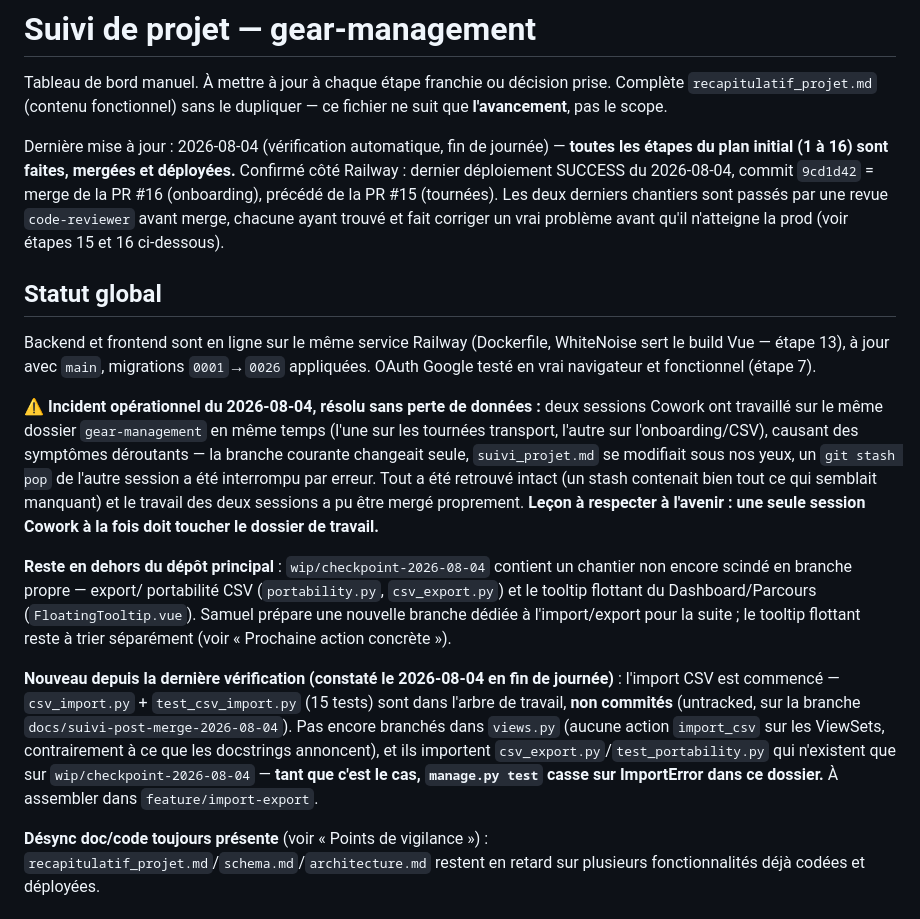
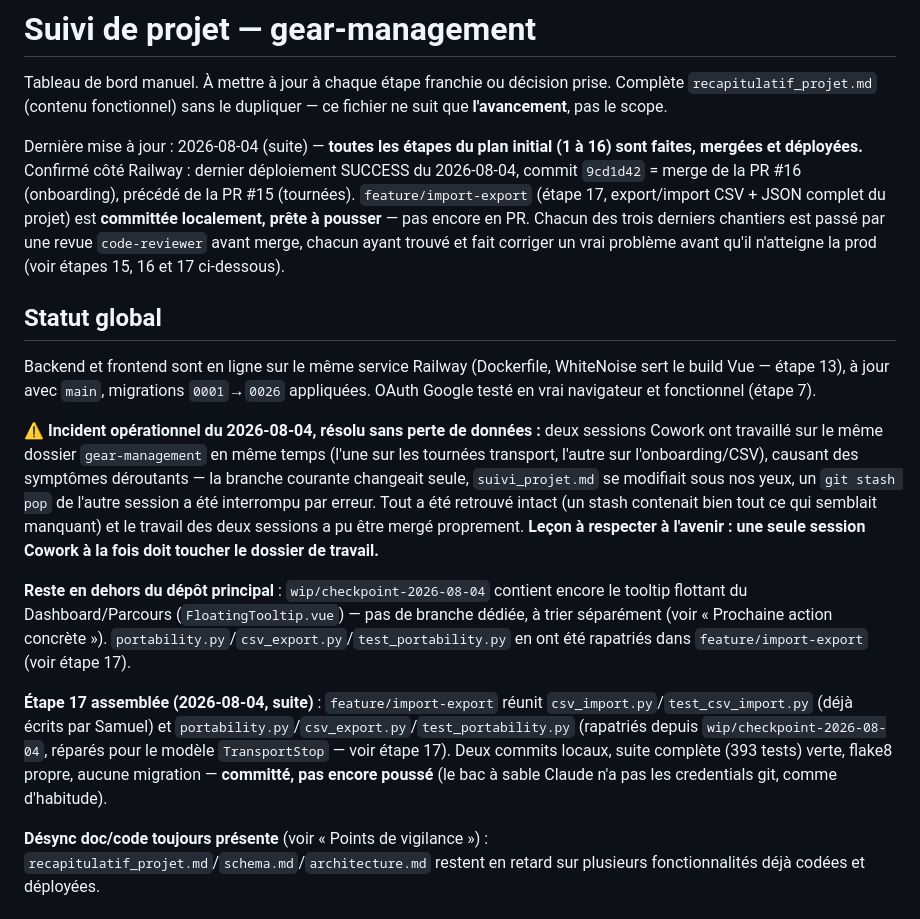
Before and after one commit to SamuelTheriault/gear-management, a Markdown page: suivi_projet.md, the part around one of its changes. Drawn GitHub-style.

Commit message:
Suivi : étape 17 (import/export CSV+JSON) prête sur feature/import-export

```diff
--- a/suivi_projet.md
+++ b/suivi_projet.md
@@ -4,13 +4,15 @@ Tableau de bord manuel. À mettre à jour à chaque étape franchie ou décision
 prise. Complète `recapitulatif_projet.md` (contenu fonctionnel) sans le
 dupliquer — ce fichier ne suit que **l'avancement**, pas le scope.
 
-Dernière mise à jour : 2026-08-04 (vérification automatique, fin de
-journée) — **toutes les étapes du plan initial (1 à 16) sont faites,
-mergées et déployées.** Confirmé côté Railway : dernier déploiement SUCCESS
-du 2026-08-04, commit `9cd1d42` = merge de la PR #16 (onboarding), précédé
-de la PR #15 (tournées). Les deux derniers chantiers sont passés par une
-revue `code-reviewer` avant merge, chacune ayant trouvé et fait corriger un
-vrai problème avant qu'il n'atteigne la prod (voir étapes 15 et 16
+Dernière mise à jour : 2026-08-04 (suite) — **toutes les étapes du plan
+initial (1 à 16) sont faites, mergées et déployées.** Confirmé côté
+Railway : dernier déploiement SUCCESS du 2026-08-04, commit `9cd1d42` =
+merge de la PR #16 (onboarding), précédé de la PR #15 (tournées).
+`feature/import-export` (étape 17, export/import CSV + JSON complet du
+projet) est **committée localement, prête à pousser** — pas encore en PR.
+Chacun des trois derniers chantiers est passé par une revue
+`code-reviewer` avant merge, chacun ayant trouvé et fait corriger un vrai
+problème avant qu'il n'atteigne la prod (voir étapes 15, 16 et 17
 ci-dessous).
 
 ## Statut global
@@ -30,23 +32,19 @@ contenait bien tout ce qui semblait manquant) et le travail des deux
 sessions a pu être mergé proprement. **Leçon à respecter à l'avenir : une
 seule session Cowork à la fois doit toucher le dossier de travail.**
 
-**Reste en dehors du dépôt principal** : `wip/checkpoint-2026-08-04`
-contient un chantier non encore scindé en branche propre — export/
-portabilité CSV (`portability.py`, `csv_export.py`) et le tooltip flottant
-du Dashboard/Parcours (`FloatingTooltip.vue`). Samuel prépare une nouvelle
-branche dédiée à l'import/export pour la suite ; le tooltip flottant reste
-à trier séparément (voir « Prochaine action concrète »).
+**Reste en dehors du dépôt principal** : `wip/checkpoint-2026-08-04` contient
+encore le tooltip flottant du Dashboard/Parcours (`FloatingTooltip.vue`) —
+pas de branche dédiée, à trier séparément (voir « Prochaine action
+concrète »). `portability.py`/`csv_export.py`/`test_portability.py` en ont
+été rapatriés dans `feature/import-export` (voir étape 17).
 
-**Nouveau depuis la dernière vérification (constaté le 2026-08-04 en fin de
-journée)** : l'import CSV est commencé — `csv_import.py` +
-`test_csv_import.py` (15 tests) sont dans l'arbre de travail, **non
-commités** (untracked, sur la branche `docs/suivi-post-merge-2026-08-04`).
-Pas encore branchés dans `views.py` (aucune action `import_csv` sur les
-ViewSets, contrairement à ce que les docstrings annoncent), et ils
-importent `csv_export.py`/`test_portability.py` qui n'existent que sur
-`wip/checkpoint-2026-08-04` — **tant que c'est le cas, `manage.py test`
-casse sur ImportError dans ce dossier.** À assembler dans
-`feature/import-export`.
+**Étape 17 assemblée (2026-08-04, suite)** : `feature/import-export` réunit
+`csv_import.py`/`test_csv_import.py` (déjà écrits par Samuel) et
+`portability.py`/`csv_export.py`/`test_portability.py` (rapatriés depuis
+`wip/checkpoint-2026-08-04`, réparés pour le modèle `TransportStop` — voir
+étape 17). Deux commits locaux, suite complète (393 tests) verte, flake8
+propre, aucune migration — **committé, pas encore poussé** (le bac à sable
+Claude n'a pas les credentials git, comme d'habitude).
 
 **Désync doc/code toujours présente** (voir « Points de vigilance ») :
 `recapitulatif_projet.md`/`schema.md`/`architecture.md` restent en retard
```
Also changed, not shown: other parts of suivi_projet.md (+16 -21 lines).
